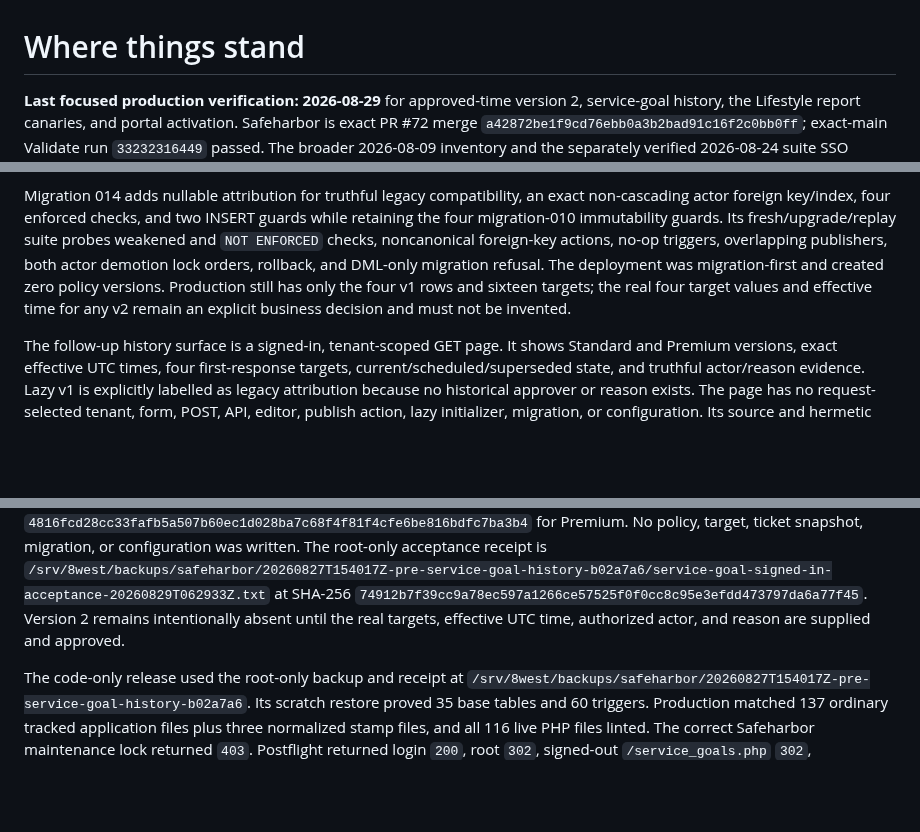
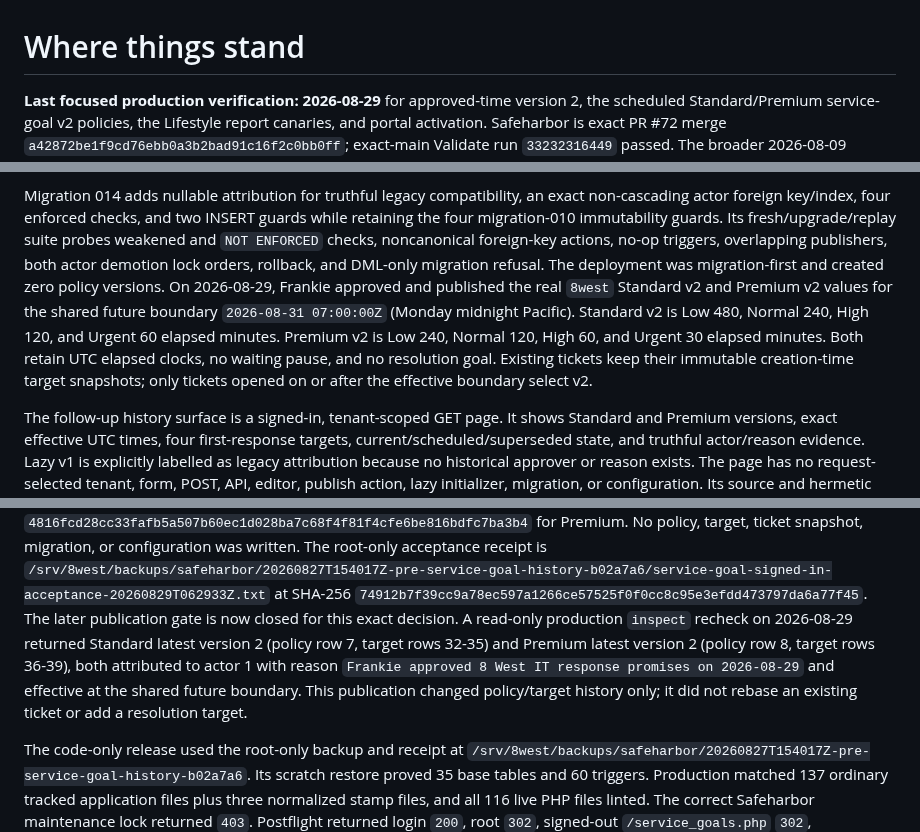
Before and after one commit to Seckcey/8_west_helpdesk, a Markdown page: docs/where-things-stand.md, 3 parts joined by grey strips. GitHub-like rendering; blank space fills up the shorter version.

Commit message:
docs: record scheduled service-goal v2 policies

```diff
--- a/docs/where-things-stand.md
+++ b/docs/where-things-stand.md
@@ -1,8 +1,8 @@
 # Where things stand
 
 **Last focused production verification: 2026-08-29** for approved-time
-version 2, service-goal history, the Lifestyle report canaries, and portal
-activation. Safeharbor is exact PR #72 merge
+version 2, the scheduled Standard/Premium service-goal v2 policies, the
+Lifestyle report canaries, and portal activation. Safeharbor is exact PR #72 merge
 `a42872be1f9cd76ebb0a3b2bad91c16f2c0bb0ff`; exact-main Validate run
 `33232316449` passed. The broader 2026-08-09 inventory and the separately
 verified 2026-08-24 suite SSO history remain below; unrelated surfaces were not
@@ -134,9 +134,14 @@ INSERT guards while retaining the four migration-010 immutability guards. Its
 fresh/upgrade/replay suite probes weakened and `NOT ENFORCED` checks,
 noncanonical foreign-key actions, no-op triggers, overlapping publishers, both
 actor demotion lock orders, rollback, and DML-only migration refusal. The
-deployment was migration-first and created zero policy versions. Production still has only
-the four v1 rows and sixteen targets; the real four target values and effective
-time for any v2 remain an explicit business decision and must not be invented.
+deployment was migration-first and created zero policy versions. On 2026-08-29,
+Frankie approved and published the real `8west` Standard v2 and Premium v2
+values for the shared future boundary `2026-08-31 07:00:00Z` (Monday midnight
+Pacific). Standard v2 is Low 480, Normal 240, High 120, and Urgent 60 elapsed
+minutes. Premium v2 is Low 240, Normal 120, High 60, and Urgent 30 elapsed
+minutes. Both retain UTC elapsed clocks, no waiting pause, and no resolution
+goal. Existing tickets keep their immutable creation-time target snapshots;
+only tickets opened on or after the effective boundary select v2.
 
 The follow-up history surface is a signed-in, tenant-scoped GET page. It shows
 Standard and Premium versions, exact effective UTC times, four first-response
@@ -160,8 +165,13 @@ was written. The root-only acceptance receipt is
 `/srv/8west/backups/safeharbor/20260827T154017Z-pre-service-goal-history-b02a7a6/service-goal-signed-in-acceptance-20260829T062933Z.txt`
 at SHA-256
 `74912b7f39cc9a78ec597a1266ce57525f0f0cc8c95e3efdd473797da6a77f45`.
-Version 2 remains intentionally absent until the real targets, effective UTC
-time, authorized actor, and reason are supplied and approved.
+The later publication gate is now closed for this exact decision. A read-only
+production `inspect` recheck on 2026-08-29 returned Standard latest version 2
+(policy row 7, target rows 32-35) and Premium latest version 2 (policy row 8,
+target rows 36-39), both attributed to actor 1 with reason `Frankie approved 8
+West IT response promises on 2026-08-29` and effective at the shared future
+boundary. This publication changed policy/target history only; it did not
+rebase an existing ticket or add a resolution target.
 
 The code-only release used the root-only backup and receipt at
 `/srv/8west/backups/safeharbor/20260827T154017Z-pre-service-goal-history-b02a7a6`.
```
Also changed, not shown: other parts of docs/where-things-stand.md (+1 -1 lines), docs/service-goal-policy-contract.md (+13 -2 lines).
